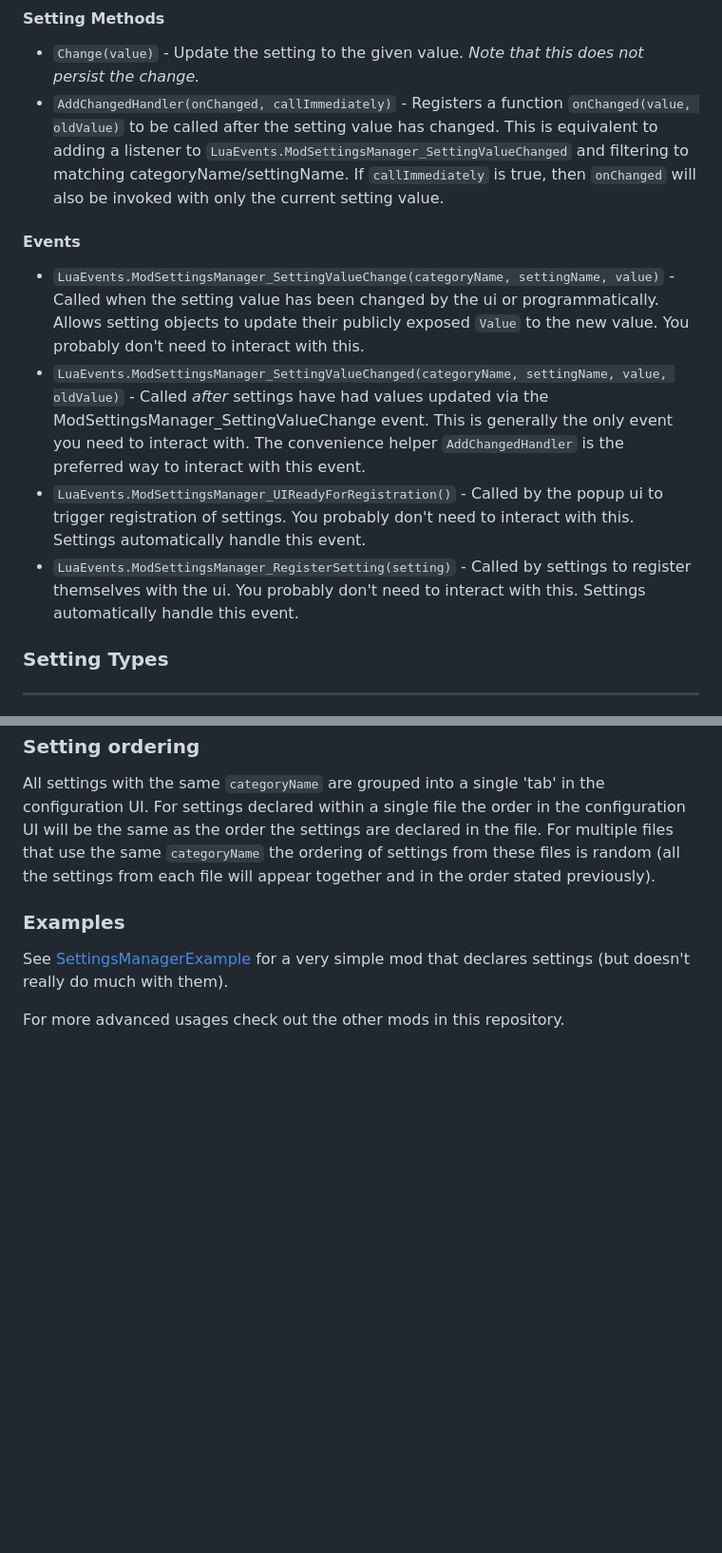
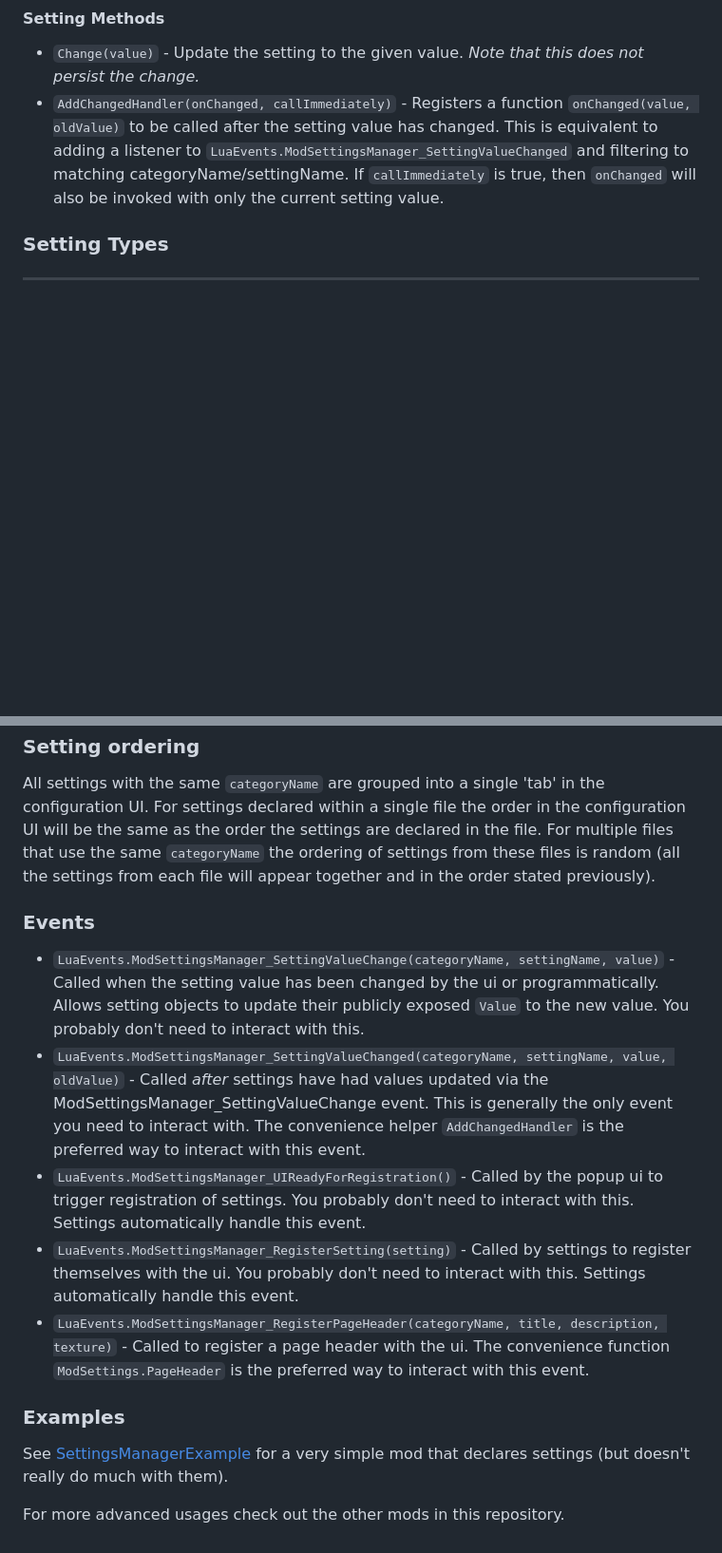
Before and after one commit to FiatAccompli/Civ6Mods, a Markdown page: SettingsManager/README.md, 2 parts joined by grey strips. Shown: that part at 95% size. GitHub-like rendering; blank space fills up the shorter version.

```diff
--- a/SettingsManager/README.md
+++ b/SettingsManager/README.md
@@ -118,20 +130,6 @@ ModSettings.<Type>:new(...)
   after the setting value has changed.  This is equivalent to adding a listener to
   `LuaEvents.ModSettingsManager_SettingValueChanged` and filtering to matching categoryName/settingName.
   If `callImmediately` is true, then `onChanged` will also be invoked with only the current setting value.
-
-#### Events
-
-* `LuaEvents.ModSettingsManager_SettingValueChange(categoryName, settingName, value)` -
-  Called when the setting value has been changed by the ui or programmatically.  Allows setting objects to update their
-  publicly exposed `Value` to the new value.  You probably don't need to interact with this.
-* `LuaEvents.ModSettingsManager_SettingValueChanged(categoryName, settingName, value, oldValue)` -
-  Called *after* settings have had values updated via the ModSettingsManager_SettingValueChange event.
-  This is generally the only event you need to interact with.  The convenience helper `AddChangedHandler`
-  is the preferred way to interact with this event.
-* `LuaEvents.ModSettingsManager_UIReadyForRegistration()` - Called by the popup ui to trigger registration of settings.
-  You probably don't need to interact with this.  Settings automatically handle this event.
-* `LuaEvents.ModSettingsManager_RegisterSetting(setting)` - Called by settings to register themselves with the ui.
-  You probably don't need to interact with this.  Settings automatically handle this event.
 
 ### Setting Types
 
@@ -277,6 +275,23 @@ declared within a single file the order in the configuration UI will be the same
 in the file.  For multiple files that use the same `categoryName` the ordering of settings from these files
 is random (all the settings from each file will appear together and in the order stated previously).
 
+### Events
+
+* `LuaEvents.ModSettingsManager_SettingValueChange(categoryName, settingName, value)` -
+  Called when the setting value has been changed by the ui or programmatically.  Allows setting objects to update their
+  publicly exposed `Value` to the new value.  You probably don't need to interact with this.
+* `LuaEvents.ModSettingsManager_SettingValueChanged(categoryName, settingName, value, oldValue)` -
+  Called *after* settings have had values updated via the ModSettingsManager_SettingValueChange event.
+  This is generally the only event you need to interact with.  The convenience helper `AddChangedHandler`
+  is the preferred way to interact with this event.
+* `LuaEvents.ModSettingsManager_UIReadyForRegistration()` - Called by the popup ui to trigger registration of settings.
+  You probably don't need to interact with this.  Settings automatically handle this event.
+* `LuaEvents.ModSettingsManager_RegisterSetting(setting)` - Called by settings to register themselves with the ui.
+  You probably don't need to interact with this.  Settings automatically handle this event.
+* `LuaEvents.ModSettingsManager_RegisterPageHeader(categoryName, title, description, texture)` - Called to register
+  a page header with the ui. The convenience function `ModSettings.PageHeader` is the preferred way
+  to interact with this event.
+
 ### Examples
 See [SettingsManagerExample](../SettingsManagerExample) for a very simple mod that declares settings
 (but doesn't really do much with them).
```
Also changed, not shown: other parts of SettingsManager/README.md (+13 -1 lines), SettingsManager/Documentation/SettingsManagerExamplePage.jpg, 7 other files.
